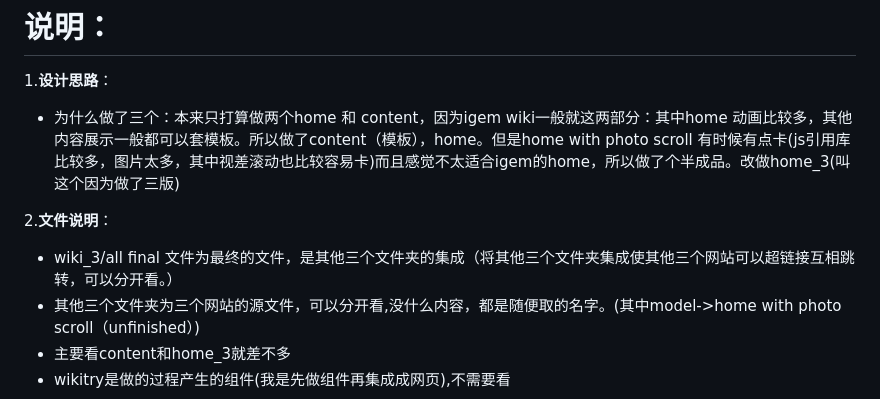
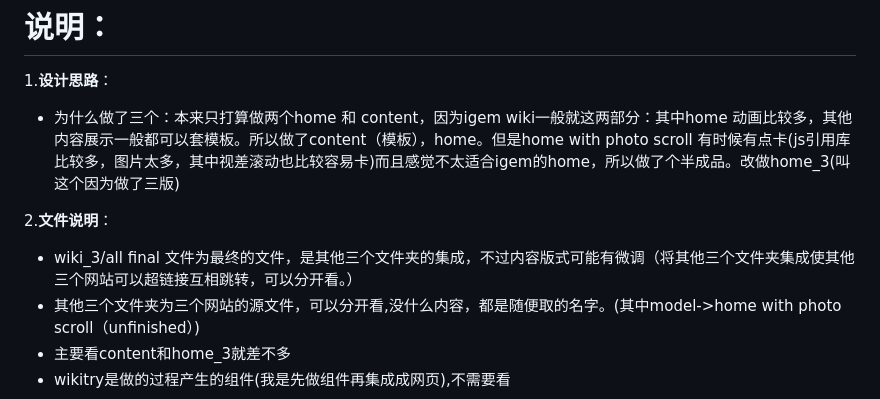
Before and after one commit to Lt-Chen-0/remote-repo, a Markdown page: wiki_3/readme.md, the part around the change. Rendered like a GitHub page.

Commit message:
12 Update readme.md

```diff
--- a/wiki_3/readme.md
+++ b/wiki_3/readme.md
@@ -3,7 +3,7 @@
  - 为什么做了三个：本来只打算做两个home 和 content，因为igem wiki一般就这两部分：其中home 动画比较多，其他内容展示一般都可以套模板。所以做了content（模板），home。但是home with photo scroll 有时候有点卡(js引用库比较多，图片太多，其中视差滚动也比较容易卡)而且感觉不太适合igem的home，所以做了个半成品。改做home_3(叫这个因为做了三版)
 
 2.**文件说明**：
- - wiki_3/all final 文件为最终的文件，是其他三个文件夹的集成（将其他三个文件夹集成使其他三个网站可以超链接互相跳转，可以分开看。）
+ - wiki_3/all final 文件为最终的文件，是其他三个文件夹的集成，不过内容版式可能有微调（将其他三个文件夹集成使其他三个网站可以超链接互相跳转，可以分开看。）
  - 其他三个文件夹为三个网站的源文件，可以分开看,没什么内容，都是随便取的名字。(其中model->home with photo scroll（unfinished）)
  - 主要看content和home_3就差不多
  - wikitry是做的过程产生的组件(我是先做组件再集成成网页),不需要看
```
